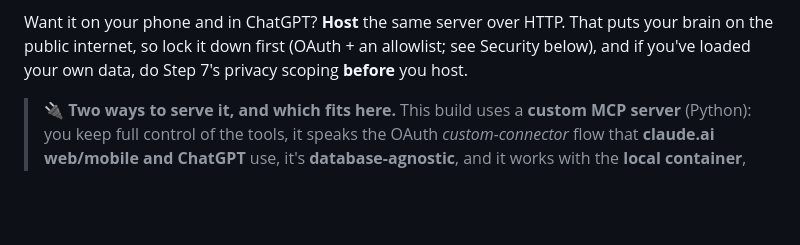
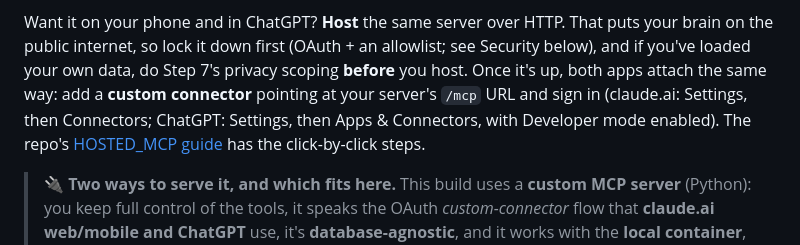
Before and after one commit to LindaHaviv/second-brain, a Markdown page: docs/BLOG.md, the part around the change. Rendered like a GitHub page; blank space fills up the shorter version.

```diff
--- a/docs/BLOG.md
+++ b/docs/BLOG.md
@@ -443,7 +443,12 @@ client can auto-allow them, while the one write tool is marked a write so the cl
 
 Want it on your phone and in ChatGPT? **Host** the same server over HTTP. That puts your brain on
 the public internet, so lock it down first (OAuth + an allowlist; see Security below), and if
-you've loaded your own data, do Step 7's privacy scoping **before** you host.
+you've loaded your own data, do Step 7's privacy scoping **before** you host. Once it's up, both
+apps attach the same way: add a **custom connector** pointing at your server's `/mcp` URL and sign
+in (claude.ai: Settings, then Connectors; ChatGPT: Settings, then Apps & Connectors, with
+Developer mode enabled). The repo's
+[HOSTED_MCP guide](https://github.com/LindaHaviv/second-brain/blob/main/docs/HOSTED_MCP.md) has
+the click-by-click steps.
 
 > **🔌 Two ways to serve it, and which fits here.** This build uses a **custom MCP server**
 > (Python): you keep full control of the tools, it speaks the OAuth *custom-connector* flow that
```
Also changed, not shown: docs/HOSTED_MCP.md (+11 -2 lines).
